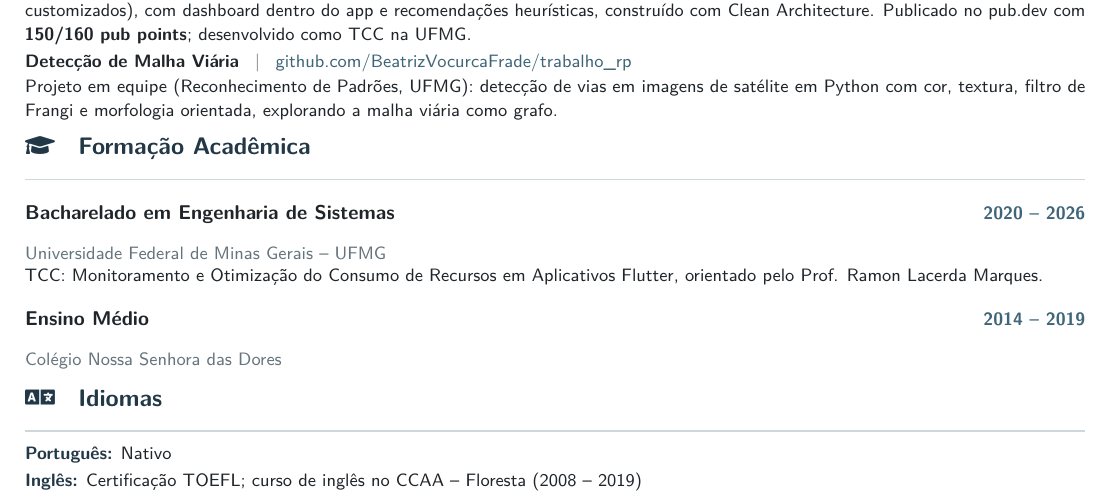
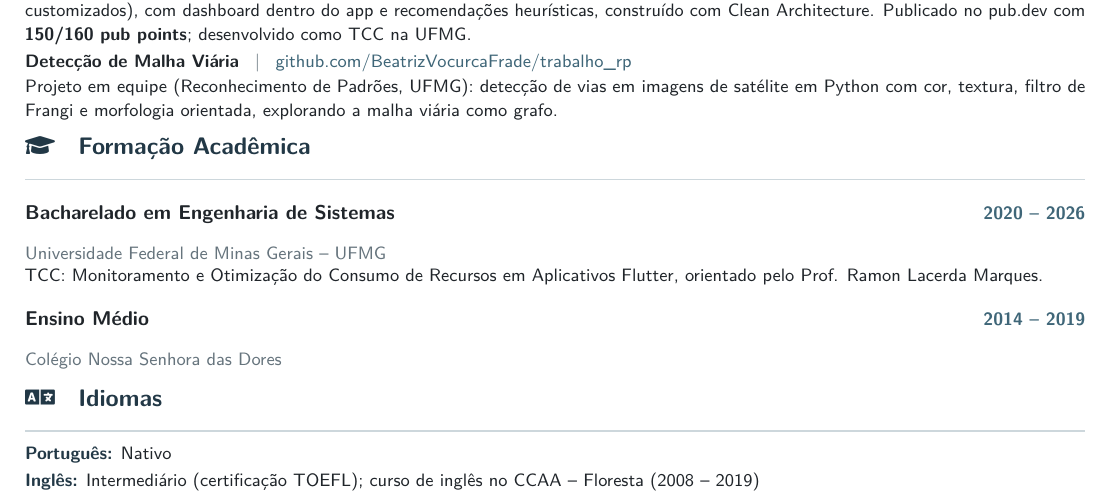
Before and after one commit to BeatrizVocurcaFrade/BeatrizVocurcaFrade, a LaTeX CV (resume/src/resume-pt.tex, which reads resume/src/resume-common.tex): part of page 2 of 2, cut so that both start at the same text. Compiled offline with pdfLaTeX.

Commit message:
State English proficiency level in resume and README

```diff
--- a/resume/src/resume-common.tex
+++ b/resume/src/resume-common.tex
@@ -722,7 +722,7 @@ the road network.}
 
 \skillline
 {English}
-{TOEFL certified; English language program at CCAA -- Floresta (2008 -- 2019)}
+{Intermediate (TOEFL certified); English language program at CCAA -- Floresta (2008 -- 2019)}
 
 }
 
@@ -1001,6 +1001,6 @@ Flutter, orientado pelo Prof. Ramon Lacerda Marques.}
 
 \skillline
 {Inglês}
-{Certificação TOEFL; curso de inglês no CCAA -- Floresta (2008 -- 2019)}
+{Intermediário (certificação TOEFL); curso de inglês no CCAA -- Floresta (2008 -- 2019)}
 
 }
```
Also changed, not shown: README.md, resume/Beatriz-Vocurca-Frade-Curriculo-PT.pdf, resume/Beatriz-Vocurca-Frade-Resume-EN.pdf.
